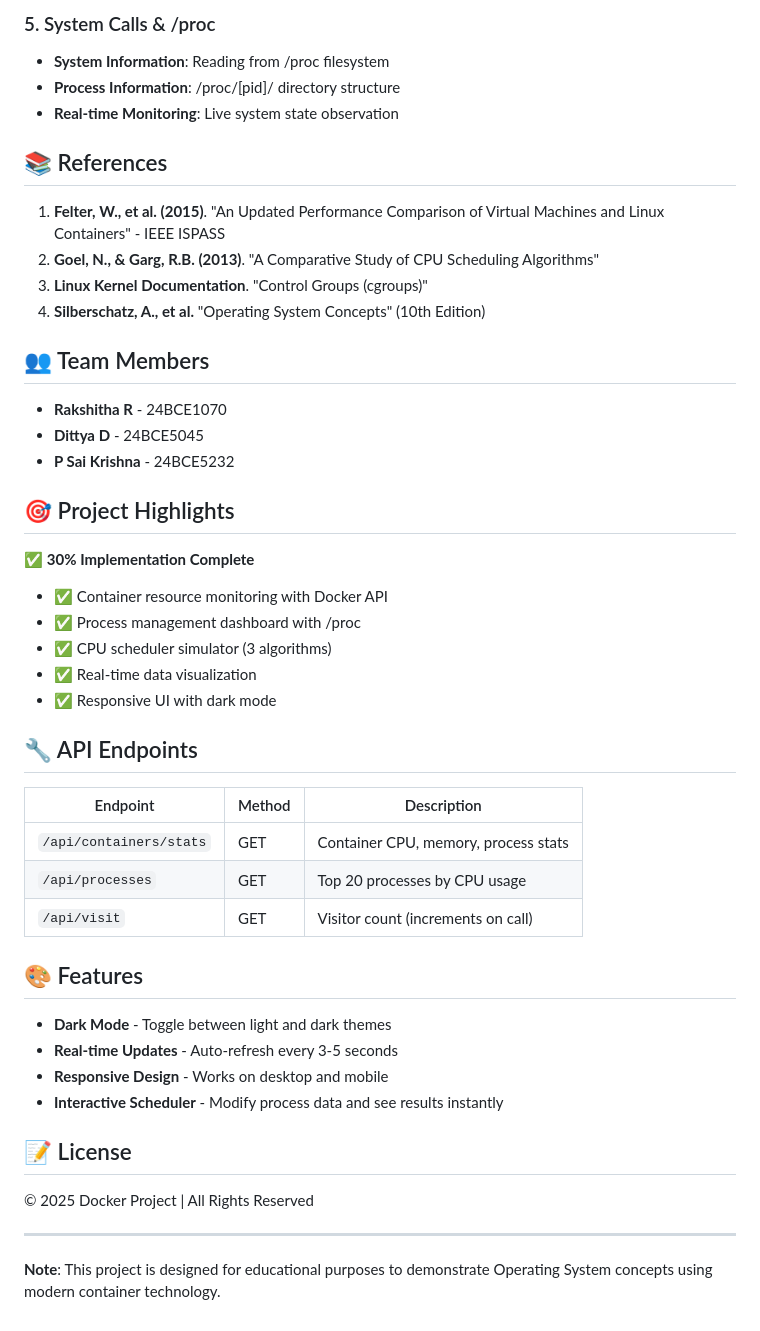
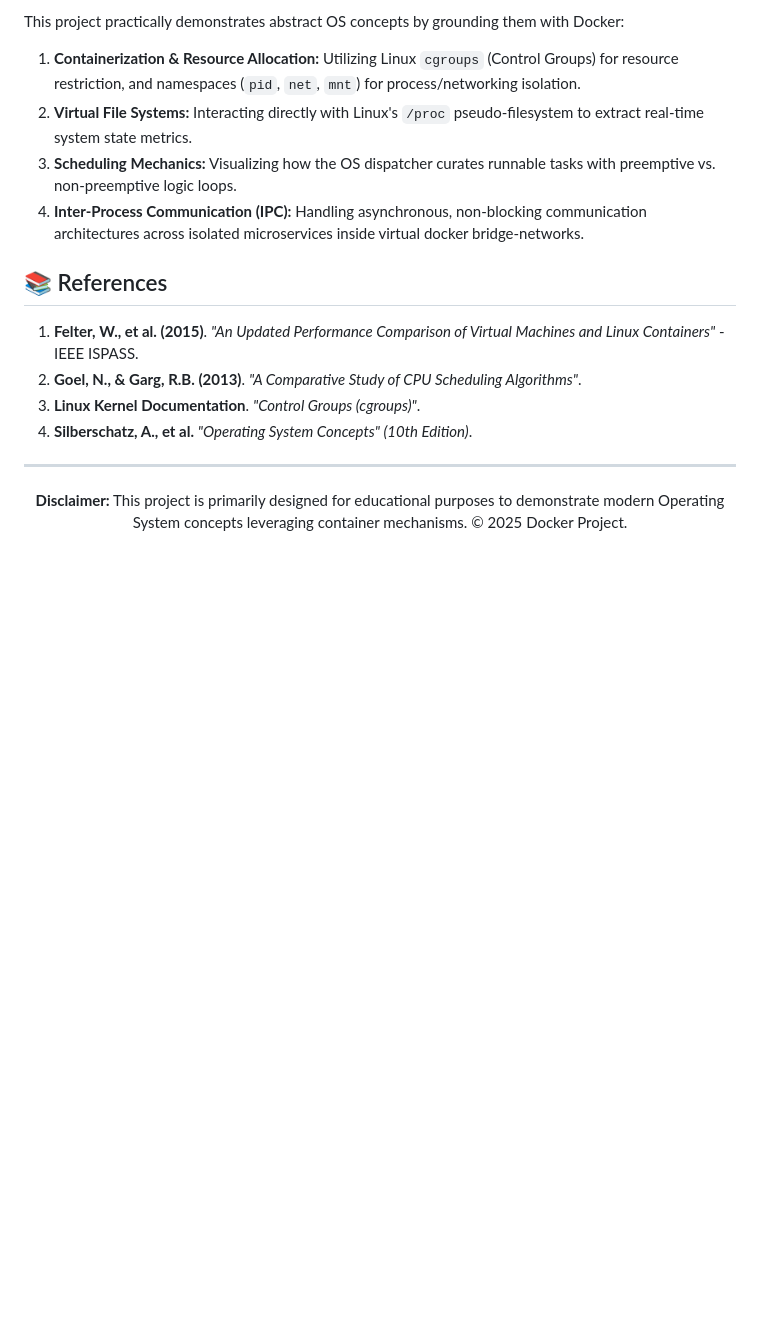
Before and after one commit to krish180306/ram-allocater, a Markdown page: README.md, the part around one of its changes. Rendered like a GitHub page; blank space fills up the shorter version.

```diff
--- a/README.md
+++ b/README.md
@@ -119,50 +158,19 @@ This project demonstrates core **Operating System concepts** using Docker contai
 
-### 5. System Calls & /proc
-- **System Information**: Reading from /proc filesystem
-- **Process Information**: /proc/[pid]/ directory structure
-- **Real-time Monitoring**: Live system state observation
+This project practically demonstrates abstract OS concepts by grounding them with Docker:
+1. **Containerization & Resource Allocation:** Utilizing Linux `cgroups` (Control Groups) for resource restriction, and namespaces (`pid`, `net`, `mnt`) for process/networking isolation.
+2. **Virtual File Systems:** Interacting directly with Linux's `/proc` pseudo-filesystem to extract real-time system state metrics.
+3. **Scheduling Mechanics:** Visualizing how the OS dispatcher curates runnable tasks with preemptive vs. non-preemptive logic loops.
+4. **Inter-Process Communication (IPC):** Handling asynchronous, non-blocking communication architectures across isolated microservices inside virtual docker bridge-networks.
 
 ## 📚 References
 
-1. **Felter, W., et al. (2015)**. "An Updated Performance Comparison of Virtual Machines and Linux Containers" - IEEE ISPASS
-2. **Goel, N., & Garg, R.B. (2013)**. "A Comparative Study of CPU Scheduling Algorithms"
-3. **Linux Kernel Documentation**. "Control Groups (cgroups)"
-4. **Silberschatz, A., et al.** "Operating System Concepts" (10th Edition)
-
-## 👥 Team Members
-
-- **Rakshitha R** - 24BCE1070
-- **Dittya D** - 24BCE5045
-- **P Sai Krishna** - 24BCE5232
-
-## 🎯 Project Highlights
-
-✅ **30% Implementation Complete**
-- ✅ Container resource monitoring with Docker API
-- ✅ Process management dashboard with /proc
-- ✅ CPU scheduler simulator (3 algorithms)
-- ✅ Real-time data visualization
-- ✅ Responsive UI with dark mode
-
-## 🔧 API Endpoints
-
-| Endpoint | Method | Description |
-|----------|--------|-------------|
-| `/api/containers/stats` | GET | Container CPU, memory, process stats |
-| `/api/processes` | GET | Top 20 processes by CPU usage |
-| `/api/visit` | GET | Visitor count (increments on call) |
-
-## 🎨 Features
-
-- **Dark Mode** - Toggle between light and dark themes
-- **Real-time Updates** - Auto-refresh every 3-5 seconds
-- **Responsive Design** - Works on desktop and mobile
-- **Interactive Scheduler** - Modify process data and see results instantly
-
-## 📝 License
-
-© 2025 Docker Project | All Rights Reserved
+1. **Felter, W., et al. (2015)**. _"An Updated Performance Comparison of Virtual Machines and Linux Containers"_ - IEEE ISPASS.
+2. **Goel, N., & Garg, R.B. (2013)**. _"A Comparative Study of CPU Scheduling Algorithms"_.
+3. **Linux Kernel Documentation**. _"Control Groups (cgroups)"_.
+4. **Silberschatz, A., et al.** _"Operating System Concepts" (10th Edition)_.
 
 ---
 
-**Note**: This project is designed for educational purposes to demonstrate Operating System concepts using modern container technology.
+<p align="center">
+  <b>Disclaimer:</b> This project is primarily designed for educational purposes to demonstrate modern Operating System concepts leveraging container mechanisms. © 2025 Docker Project.
+</p>
```
Also changed, not shown: other parts of README.md (+109 -70 lines).
